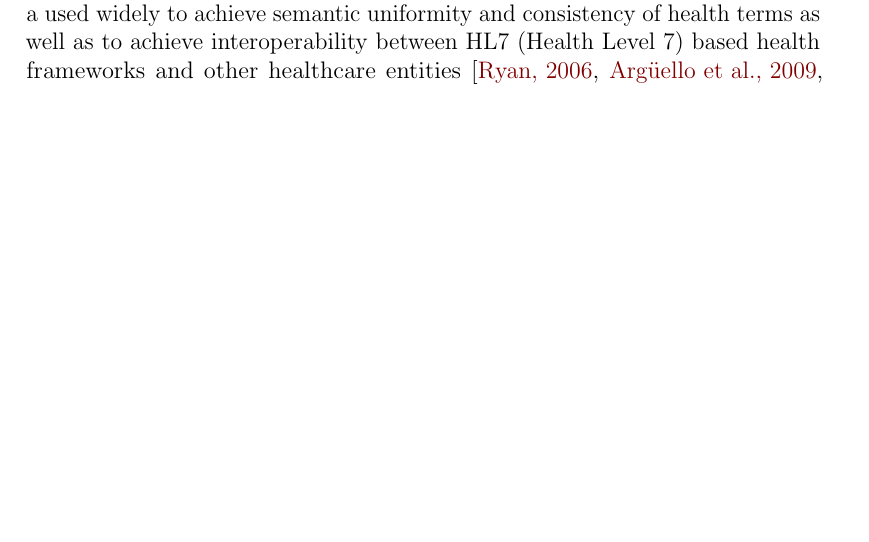
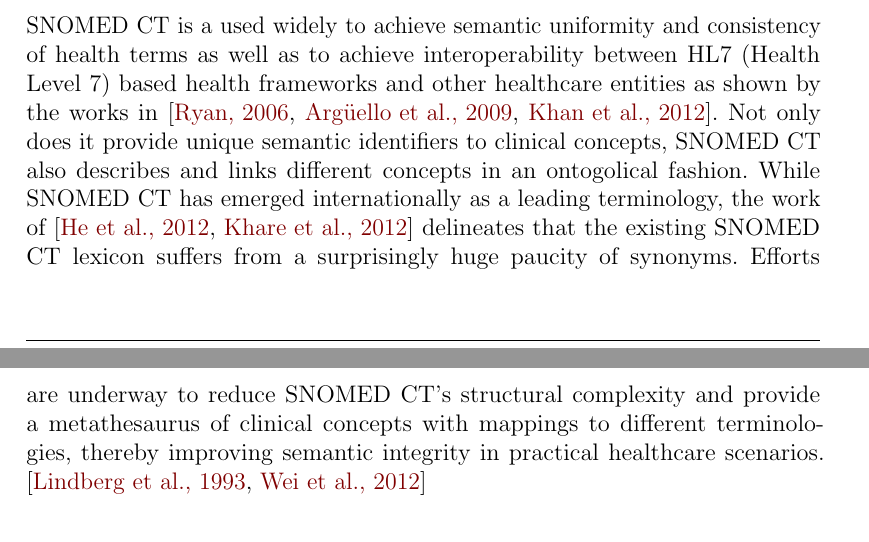
Before and after one commit to SemanticHealthcare/SemanticHealthcare, a LaTeX document (SemanticHealthcare.tex): part of page 1 of 5 before the commit and two parts of pages 4 and 5 of 6 after it, the two joined at a grey line, cut so that both start at the same text, the shorter picture padded with empty space. Compiled offline with pdfLaTeX.

Commit message:
Summarized multiple efforts around SNOMED CT

```diff
--- a/SemanticHealthcare.tex
+++ b/SemanticHealthcare.tex
@@ -191,6 +188,22 @@
   as \emph{Core Components}~\cite{snomed_implementation_guide_snomed_2011}.\
   Supplementary tables called \emph{Reference Sets} specify the common extensible\
   pattern that is used to add additional information related to the core components.
+
+  \subsection{Summary}
+   SNOMED CT is a used widely to achieve semantic uniformity\
+   and consistency of health terms as well as to achieve interoperability between HL7\
+   (Health Level 7) based health frameworks and other healthcare entities as shown\
+   by the works in \cite{ryan_towards_2006,arguello_executing_2009,khan_achieving_2012}.\
+   Not only does it provide unique semantic identifiers to clinical concepts, SNOMED CT\
+   also describes and links different concepts in an ontogolical fashion.\
+   While SNOMED CT has emerged internationally as a leading terminology, the work of\
+   \cite{he_clinical_2012, khare_exploiting_2012} delineates that the existing SNOMED CT\
+   lexicon suffers from a surprisingly huge paucity of synonyms.\
+   Efforts are underway to reduce SNOMED CT's structural complexity\
+   and provide a metathesaurus of clinical concepts with mappings to different terminologies,\
+   thereby improving semantic integrity in practical healthcare scenarios.\
+   \cite{lindberg_unified_1993,wei_using_2012}
+
    %----------------------------------------------------------------------------------------
   %	REFERENCE LIST
   %----------------------------------------------------------------------------------------
```
Also changed, not shown: SemanticHealthcare.tex (5 more changed lines).
